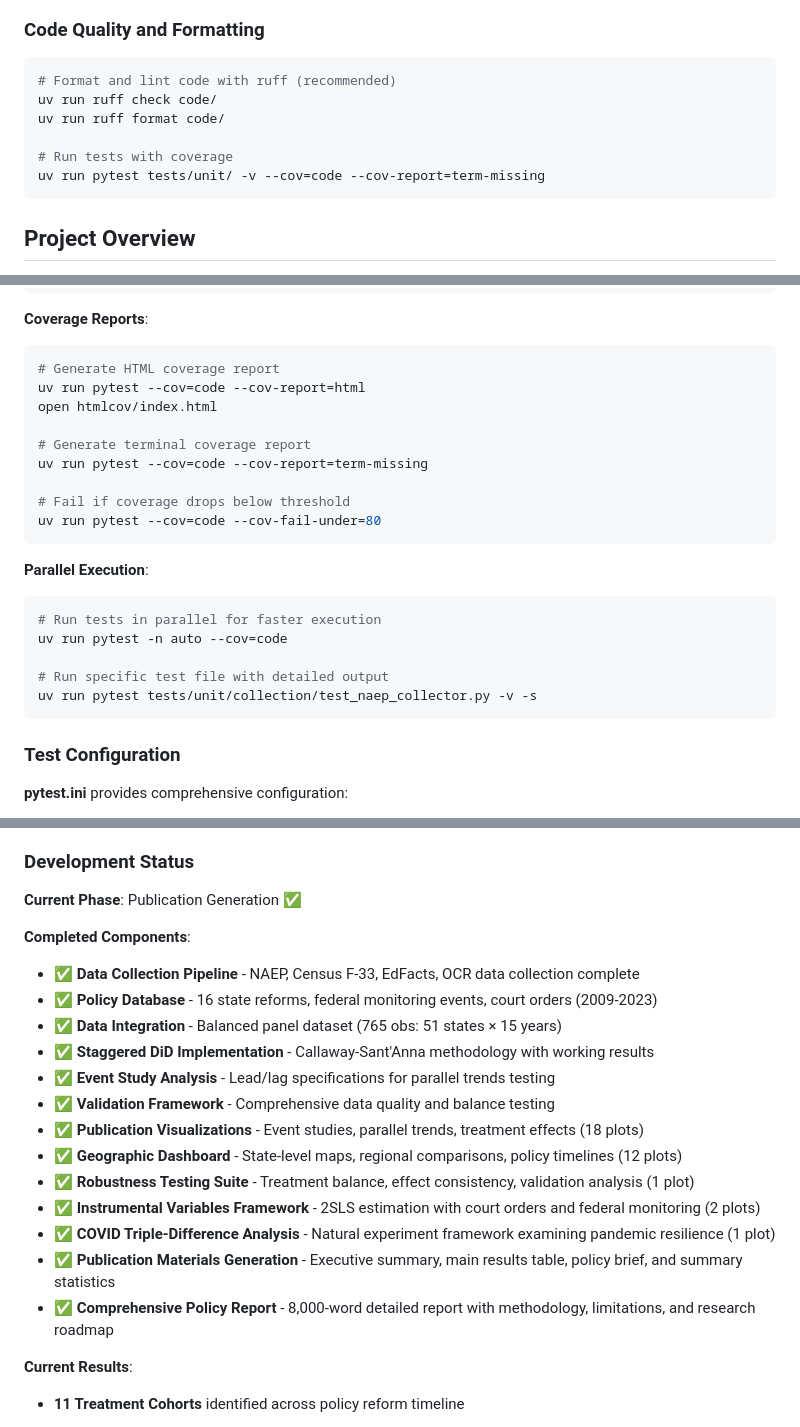
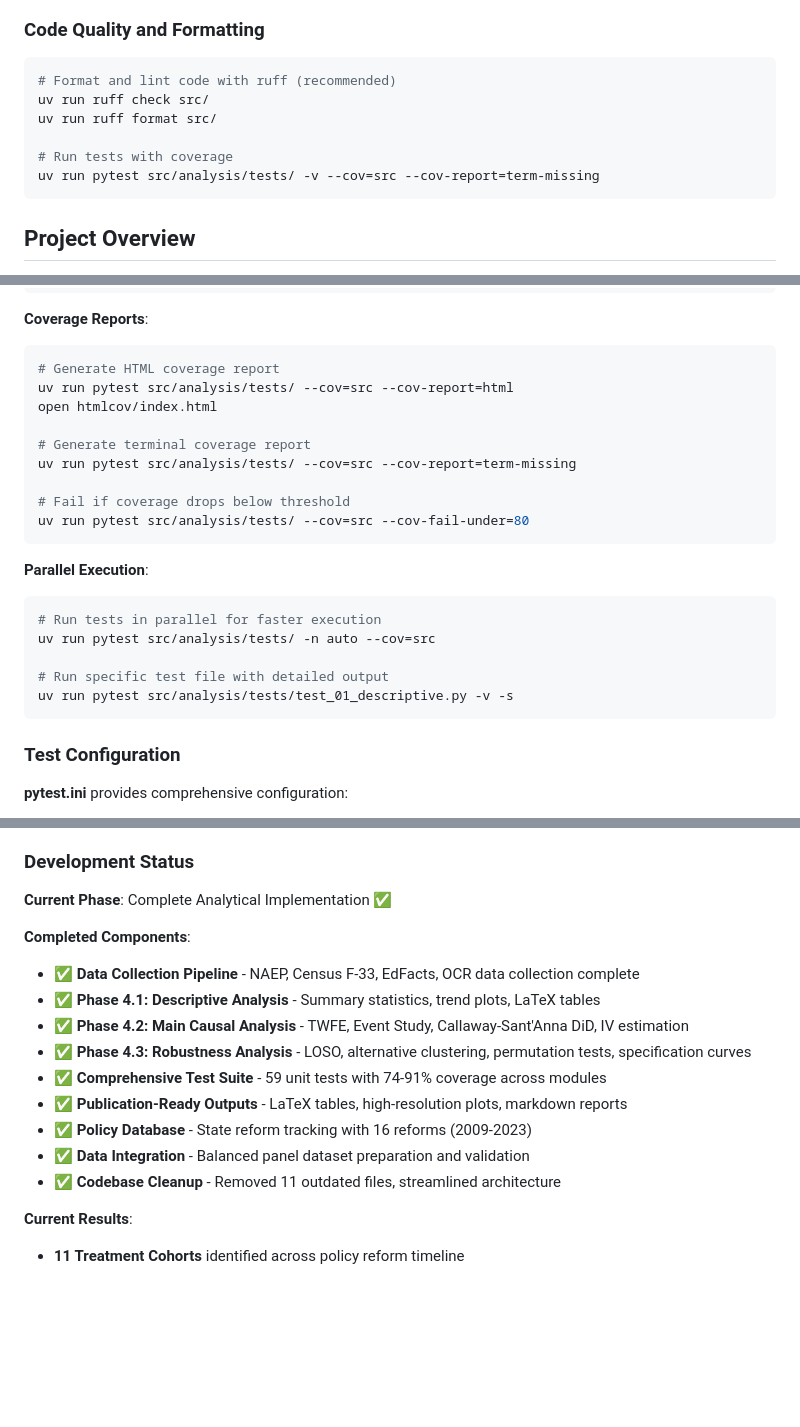
Before and after one commit to jc7k/state-sped-policy-eval, a Markdown page: README.md, 3 parts joined by grey strips. GitHub-like rendering; blank space fills up the shorter version.

````diff
--- a/README.md
+++ b/README.md
@@ -61,11 +48,11 @@ python examples/api_key_usage.py
 ### Code Quality and Formatting
 ```bash
 # Format and lint code with ruff (recommended)
-uv run ruff check code/
-uv run ruff format code/
+uv run ruff check src/
+uv run ruff format src/
 
 # Run tests with coverage
-uv run pytest tests/unit/ -v --cov=code --cov-report=term-missing
+uv run pytest src/analysis/tests/ -v --cov=src --cov-report=term-missing
 ```
 
 ## Project Overview
@@ -216,23 +197,23 @@ uv run pytest tests/unit/ -m "not slow"
 **Coverage Reports**:
 ```bash
 # Generate HTML coverage report
-uv run pytest --cov=code --cov-report=html
+uv run pytest src/analysis/tests/ --cov=src --cov-report=html
 open htmlcov/index.html
 
 # Generate terminal coverage report
-uv run pytest --cov=code --cov-report=term-missing
+uv run pytest src/analysis/tests/ --cov=src --cov-report=term-missing
 
 # Fail if coverage drops below threshold
-uv run pytest --cov=code --cov-fail-under=80
+uv run pytest src/analysis/tests/ --cov=src --cov-fail-under=80
 ```
 
 **Parallel Execution**:
 ```bash
 # Run tests in parallel for faster execution
-uv run pytest -n auto --cov=code
+uv run pytest src/analysis/tests/ -n auto --cov=src
 
 # Run specific test file with detailed output
-uv run pytest tests/unit/collection/test_naep_collector.py -v -s
+uv run pytest src/analysis/tests/test_01_descriptive.py -v -s
 ```
 
 ### Test Configuration
@@ -276,22 +257,18 @@ uv run pytest tests/unit/collection/test_naep_collector.py -v -s
 
 ### Development Status
 
-**Current Phase**: Publication Generation ✅
+**Current Phase**: Complete Analytical Implementation ✅
 
 **Completed Components**:
 - ✅ **Data Collection Pipeline** - NAEP, Census F-33, EdFacts, OCR data collection complete
-- ✅ **Policy Database** - 16 state reforms, federal monitoring events, court orders (2009-2023)
-- ✅ **Data Integration** - Balanced panel dataset (765 obs: 51 states × 15 years)
-- ✅ **Staggered DiD Implementation** - Callaway-Sant'Anna methodology with working results
-- ✅ **Event Study Analysis** - Lead/lag specifications for parallel trends testing
-- ✅ **Validation Framework** - Comprehensive data quality and balance testing
-- ✅ **Publication Visualizations** - Event studies, parallel trends, treatment effects (18 plots)
-- ✅ **Geographic Dashboard** - State-level maps, regional comparisons, policy timelines (12 plots)
-- ✅ **Robustness Testing Suite** - Treatment balance, effect consistency, validation analysis (1 plot)
-- ✅ **Instrumental Variables Framework** - 2SLS estimation with court orders and federal monitoring (2 plots)
-- ✅ **COVID Triple-Difference Analysis** - Natural experiment framework examining pandemic resilience (1 plot)
-- ✅ **Publication Materials Generation** - Executive summary, main results table, policy brief, and summary statistics
-- ✅ **Comprehensive Policy Report** - 8,000-word detailed report with methodology, limitations, and research roadmap
+- ✅ **Phase 4.1: Descriptive Analysis** - Summary statistics, trend plots, LaTeX tables
+- ✅ **Phase 4.2: Main Causal Analysis** - TWFE, Event Study, Callaway-Sant'Anna DiD, IV estimation
+- ✅ **Phase 4.3: Robustness Analysis** - LOSO, alternative clustering, permutation tests, specification curves
+- ✅ **Comprehensive Test Suite** - 59 unit tests with 74-91% coverage across modules
+- ✅ **Publication-Ready Outputs** - LaTeX tables, high-resolution plots, markdown reports
+- ✅ **Policy Database** - State reform tracking with 16 reforms (2009-2023)
+- ✅ **Data Integration** - Balanced panel dataset preparation and validation
+- ✅ **Codebase Cleanup** - Removed 11 outdated files, streamlined architecture
 
 **Current Results**:
 - **11 Treatment Cohorts** identified across policy reform timeline
````
Also changed, not shown: other parts of README.md (+27 -46 lines), CLAUDE.md (+40 -29 lines).
